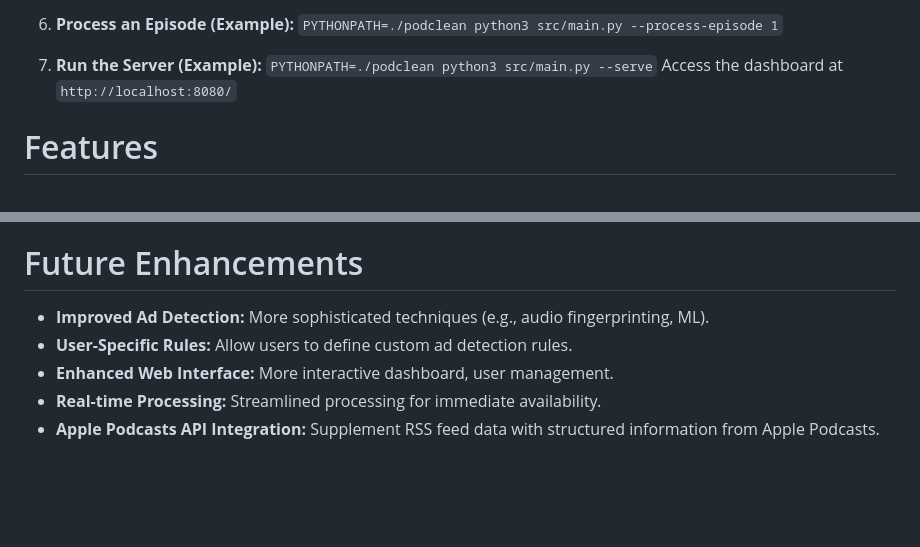
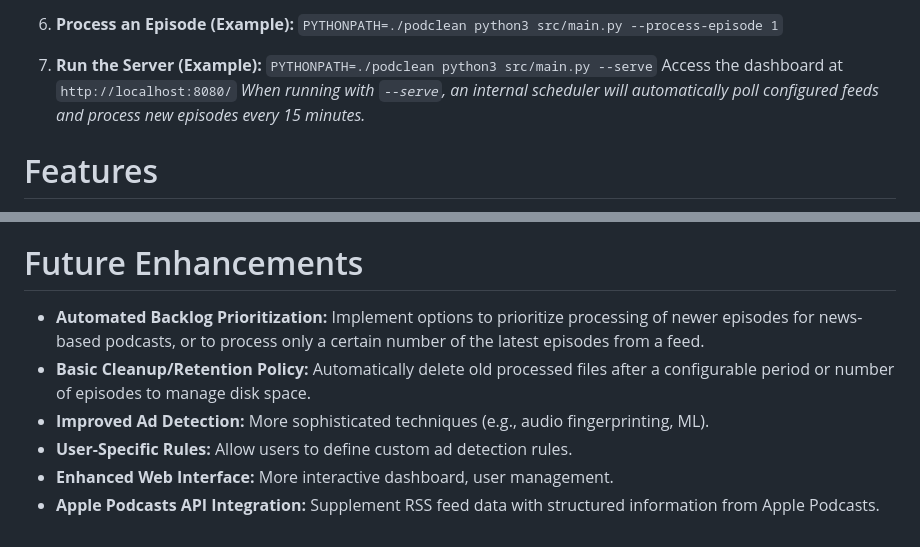
Before and after one commit to Khamel83/Podemos, a Markdown page: podclean/README.md, 2 parts joined by grey strips. Drawn GitHub-style; blank space fills up the shorter version.

Commit message:
docs: Update README with scheduler and future enhancements.

```diff
--- a/podclean/README.md
+++ b/podclean/README.md
@@ -89,6 +89,7 @@ podclean/
 7.  **Run the Server (Example):**
     `PYTHONPATH=./podclean python3 src/main.py --serve`
     Access the dashboard at `http://localhost:8080/`
+    *When running with `--serve`, an internal scheduler will automatically poll configured feeds and process new episodes every 15 minutes.*
 
 # Features
 
@@ -114,8 +115,9 @@ podclean/
 
 # Future Enhancements
 
+*   **Automated Backlog Prioritization:** Implement options to prioritize processing of newer episodes for news-based podcasts, or to process only a certain number of the latest episodes from a feed.
+*   **Basic Cleanup/Retention Policy:** Automatically delete old processed files after a configurable period or number of episodes to manage disk space.
 *   **Improved Ad Detection:** More sophisticated techniques (e.g., audio fingerprinting, ML).
 *   **User-Specific Rules:** Allow users to define custom ad detection rules.
 *   **Enhanced Web Interface:** More interactive dashboard, user management.
-*   **Real-time Processing:** Streamlined processing for immediate availability.
 *   **Apple Podcasts API Integration:** Supplement RSS feed data with structured information from Apple Podcasts.
```
